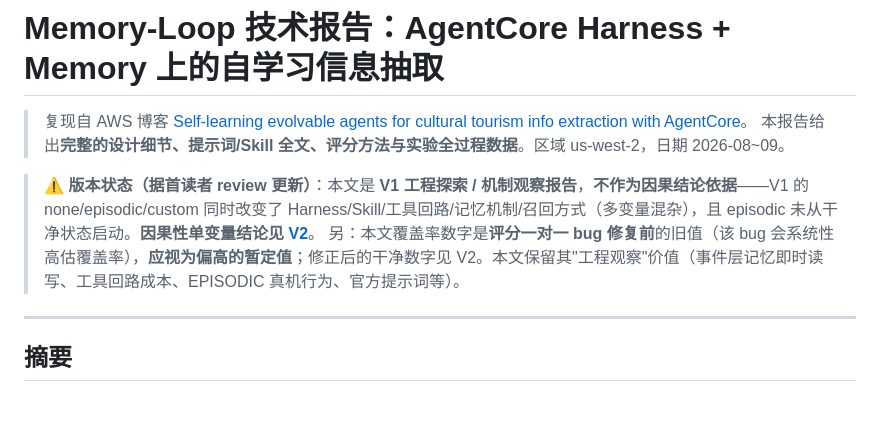
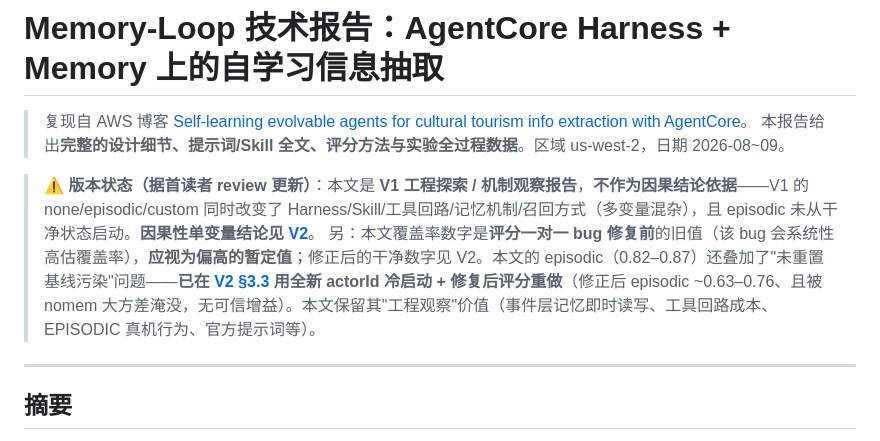
Before and after one commit to dashjim/agentcore-memory-loop, a Markdown page: docs/技术报告-memory-loop.md, the part around the change. Rendered like a GitHub page; blank space fills up the shorter version.

```diff
--- a/docs/技术报告-memory-loop.md
+++ b/docs/技术报告-memory-loop.md
@@ -4,7 +4,7 @@
 > 本报告给出**完整的设计细节、提示词/Skill 全文、评分方法与实验全过程数据**。区域 us-west-2，日期 2026-08~09。
 
 > **⚠️ 版本状态（据首读者 review 更新）**：本文是 **V1 工程探索 / 机制观察报告**，**不作为因果结论依据**——V1 的 none/episodic/custom 同时改变了 Harness/Skill/工具回路/记忆机制/召回方式（多变量混杂），且 episodic 未从干净状态启动。**因果性单变量结论见 [V2](技术报告-memory-loop-v2.md)**。
-> 另：本文覆盖率数字是**评分一对一 bug 修复前**的旧值（该 bug 会系统性高估覆盖率），**应视为偏高的暂定值**；修正后的干净数字见 V2。本文保留其"工程观察"价值（事件层记忆即时读写、工具回路成本、EPISODIC 真机行为、官方提示词等）。
+> 另：本文覆盖率数字是**评分一对一 bug 修复前**的旧值（该 bug 会系统性高估覆盖率），**应视为偏高的暂定值**；修正后的干净数字见 V2。本文的 episodic（0.82–0.87）还叠加了"未重置基线污染"问题——**已在 [V2 §3.3](技术报告-memory-loop-v2.md) 用全新 actorId 冷启动 + 修复后评分重做**（修正后 episodic ~0.63–0.76、且被 nomem 大方差淹没，无可信增益）。本文保留其"工程观察"价值（事件层记忆即时读写、工具回路成本、EPISODIC 真机行为、官方提示词等）。
 
 ---
 
```
Also changed, not shown: docs/技术报告-memory-loop-v2.md (+19 -1 lines).
